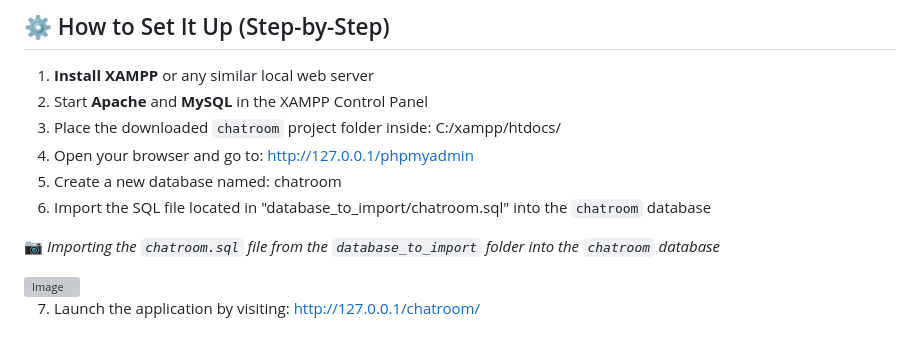
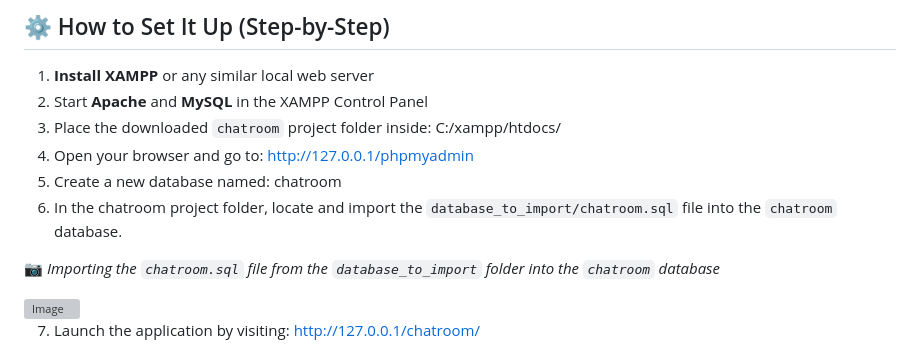
Before and after one commit to Ravindu-Denuwan-Godage/Chatroom, a Markdown page: README.md, the part around the change. GitHub-like rendering; grey boxes are pictures that could not be loaded.

```diff
--- a/README.md
+++ b/README.md
@@ -82,7 +82,7 @@ The app uses a **MySQL database** named `chatroom`, containing the following tab
 3. Place the downloaded `chatroom` project folder inside: C:/xampp/htdocs/
 4. Open your browser and go to: http://127.0.0.1/phpmyadmin
 5. Create a new database named: chatroom
-6. Import the SQL file located in "database_to_import/chatroom.sql" into the `chatroom` database
+6. In the chatroom project folder, locate and import the `database_to_import/chatroom.sql` file into the `chatroom` database.
 
 📷 _Importing the `chatroom.sql` file from the `database_to_import` folder into the `chatroom` database_
 
```
